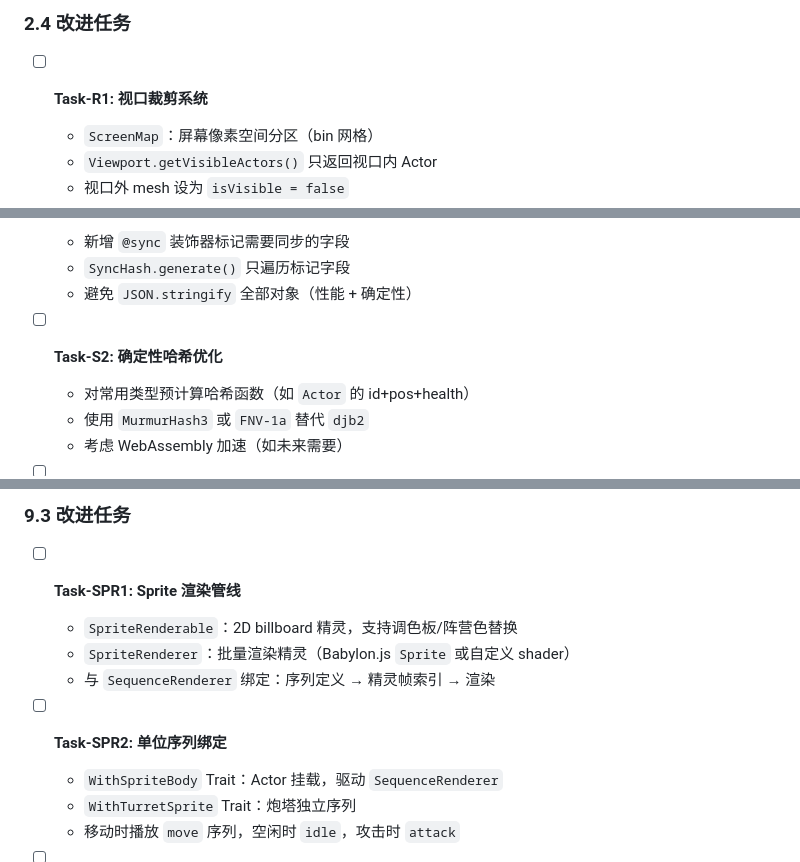
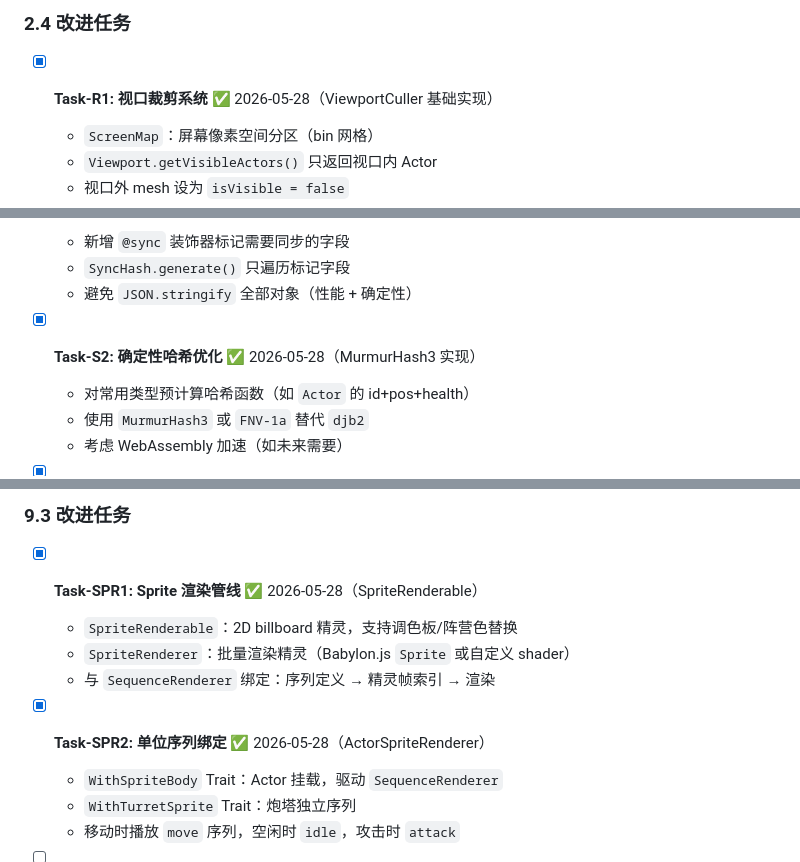
Before and after one commit to litong-n99/CnC_Remake, a Markdown page: harness/08_REMAKE_OPENRA_IMPROVEMENT_TODO.md, 3 parts joined by grey strips. Rendered like a GitHub page.

```diff
--- a/harness/08_REMAKE_OPENRA_IMPROVEMENT_TODO.md
+++ b/harness/08_REMAKE_OPENRA_IMPROVEMENT_TODO.md
@@ -141,7 +141,7 @@ interface IRenderable {
 
 ### 2.4 改进任务
 
-- [ ] **Task-R1: 视口裁剪系统**
+- [x] **Task-R1: 视口裁剪系统** ✅ 2026-05-28（ViewportCuller 基础实现）
   - `ScreenMap`：屏幕像素空间分区（bin 网格）
   - `Viewport.getVisibleActors()` 只返回视口内 Actor
   - 视口外 mesh 设为 `isVisible = false`
@@ -283,7 +283,7 @@ Sync.RunUnsynced(world, () => {
   - `SyncHash.generate()` 只遍历标记字段
   - 避免 `JSON.stringify` 全部对象（性能 + 确定性）
 
-- [ ] **Task-S2: 确定性哈希优化**
+- [x] **Task-S2: 确定性哈希优化** ✅ 2026-05-28（MurmurHash3 实现）
   - 对常用类型预计算哈希函数（如 `Actor` 的 id+pos+health）
   - 使用 `MurmurHash3` 或 `FNV-1a` 替代 `djb2`
   - 考虑 WebAssembly 加速（如未来需要）
@@ -491,12 +491,12 @@ class WithSpriteBody : ITick, IRender {
 
 ### 9.3 改进任务
 
-- [ ] **Task-SPR1: Sprite 渲染管线**
+- [x] **Task-SPR1: Sprite 渲染管线** ✅ 2026-05-28（SpriteRenderable）
   - `SpriteRenderable`：2D billboard 精灵，支持调色板/阵营色替换
   - `SpriteRenderer`：批量渲染精灵（Babylon.js `Sprite` 或自定义 shader）
   - 与 `SequenceRenderer` 绑定：序列定义 → 精灵帧索引 → 渲染
 
-- [ ] **Task-SPR2: 单位序列绑定**
+- [x] **Task-SPR2: 单位序列绑定** ✅ 2026-05-28（ActorSpriteRenderer）
   - `WithSpriteBody` Trait：Actor 挂载，驱动 `SequenceRenderer`
   - `WithTurretSprite` Trait：炮塔独立序列
   - 移动时播放 `move` 序列，空闲时 `idle`，攻击时 `attack`
```
Also changed, not shown: other parts of harness/08_REMAKE_OPENRA_IMPROVEMENT_TODO.md (+20 -20 lines).
